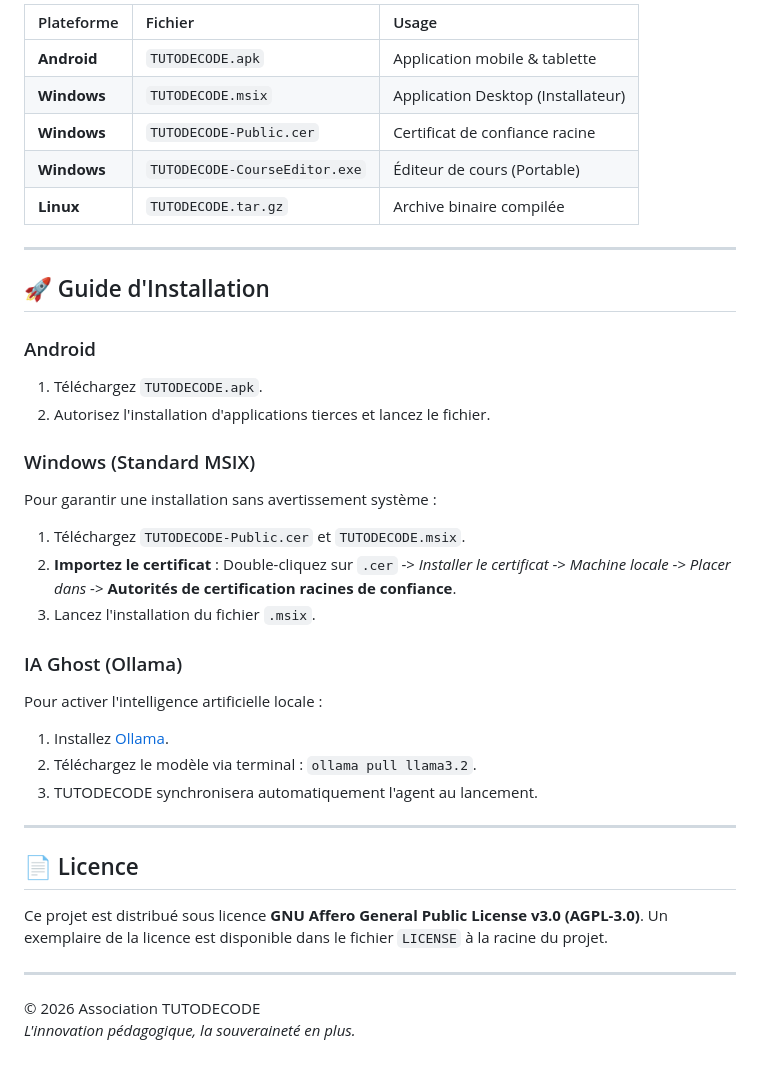
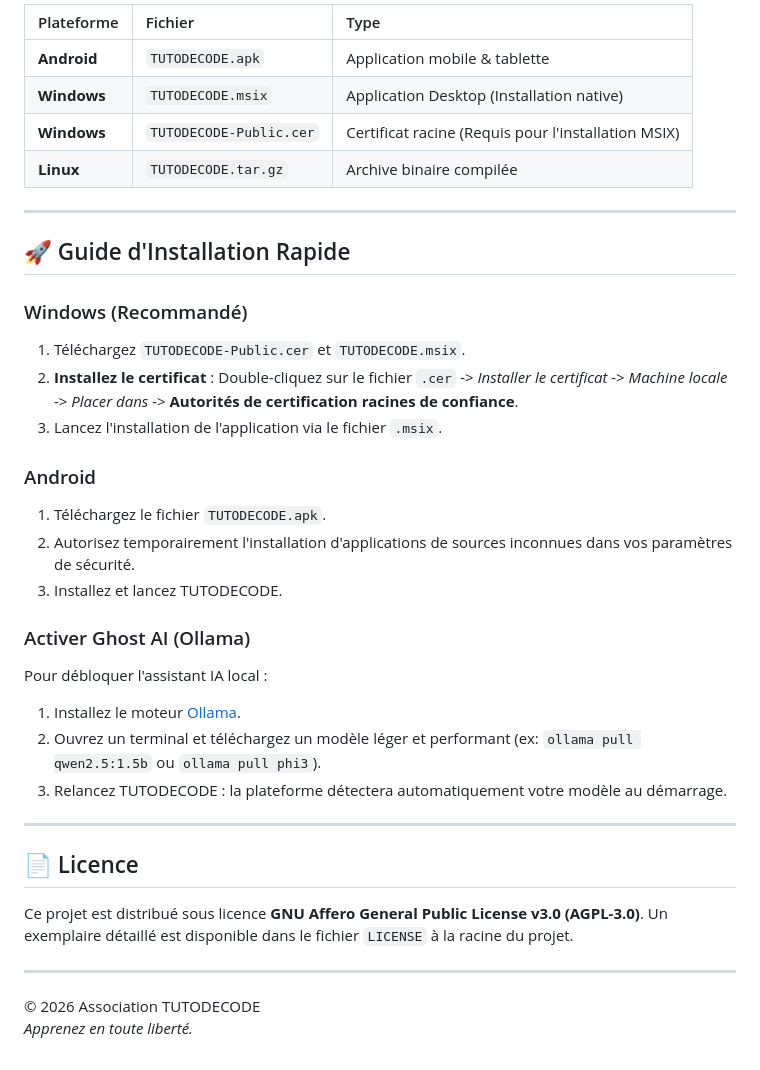
Before and after one commit to TUTODECODE-ORG/TUTODECODE_APP, a Markdown page: README.md, the part around one of its changes. Rendered like a GitHub page.

```diff
--- a/README.md
+++ b/README.md
@@ -56,39 +63,37 @@ La sécurité de nos utilisateurs est une ligne directrice. Nous signons chaque
 
-| Plateforme | Fichier | Usage |
+| Plateforme | Fichier | Type |
 | :--- | :--- | :--- |
 | **Android** | `TUTODECODE.apk` | Application mobile & tablette |
-| **Windows** | `TUTODECODE.msix` | Application Desktop (Installateur) |
-| **Windows** | `TUTODECODE-Public.cer` | Certificat de confiance racine |
-| **Windows** | `TUTODECODE-CourseEditor.exe` | Éditeur de cours (Portable) |
+| **Windows** | `TUTODECODE.msix` | Application Desktop (Installation native) |
+| **Windows** | `TUTODECODE-Public.cer` | Certificat racine (Requis pour l'installation MSIX) |
 | **Linux** | `TUTODECODE.tar.gz` | Archive binaire compilée |
 
 ---
 
-## 🚀 Guide d'Installation
+## 🚀 Guide d'Installation Rapide
+
+### Windows (Recommandé)
+1. Téléchargez `TUTODECODE-Public.cer` et `TUTODECODE.msix`.
+2. **Installez le certificat** : Double-cliquez sur le fichier `.cer` -> *Installer le certificat* -> *Machine locale* -> *Placer dans* -> **Autorités de certification racines de confiance**.
+3. Lancez l'installation de l'application via le fichier `.msix`.
 
 ### Android
-1. Téléchargez `TUTODECODE.apk`.
-2. Autorisez l'installation d'applications tierces et lancez le fichier.
+1. Téléchargez le fichier `TUTODECODE.apk`.
+2. Autorisez temporairement l'installation d'applications de sources inconnues dans vos paramètres de sécurité.
+3. Installez et lancez TUTODECODE.
 
-### Windows (Standard MSIX)
-Pour garantir une installation sans avertissement système :
-1. Téléchargez `TUTODECODE-Public.cer` et `TUTODECODE.msix`.
-2. **Importez le certificat** : Double-cliquez sur `.cer` -> *Installer le certificat* -> *Machine locale* -> *Placer dans* -> **Autorités de certification racines de confiance**.
-3. Lancez l'installation du fichier `.msix`.
-
-### IA Ghost (Ollama)
-Pour activer l'intelligence artificielle locale :
-1. Installez [Ollama](https://ollama.com).
-2. Téléchargez le modèle via terminal : `ollama pull llama3.2`.
-3. TUTODECODE synchronisera automatiquement l'agent au lancement.
+### Activer Ghost AI (Ollama)
+Pour débloquer l'assistant IA local :
+1. Installez le moteur [Ollama](https://ollama.com).
+2. Ouvrez un terminal et téléchargez un modèle léger et performant (ex: `ollama pull qwen2.5:1.5b` ou `ollama pull phi3`).
+3. Relancez TUTODECODE : la plateforme détectera automatiquement votre modèle au démarrage.
 
 ---
 
 ## 📄 Licence
 Ce projet est distribué sous licence **GNU Affero General Public License v3.0 (AGPL-3.0)**.
-Un exemplaire de la licence est disponible dans le fichier `LICENSE` à la racine du projet.
+Un exemplaire détaillé est disponible dans le fichier `LICENSE` à la racine du projet.
 
 ---
 © 2026 Association TUTODECODE
-*L'innovation pédagogique, la souveraineté en plus.*
-<!-- INTERNAL_META: AUTHOR=WINANCHER; STATUS=PROTECTED; SIG_AUTH=AECDCE889EBA76FD10672FCFE79B32FE8BB29D75 -->
+*Apprenez en toute liberté.*
```
Also changed, not shown: other parts of README.md (+30 -23 lines).
